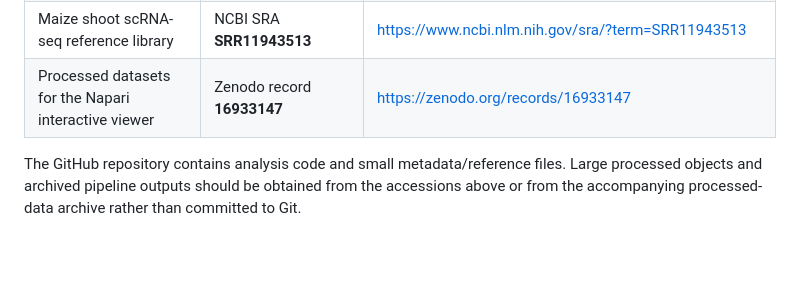
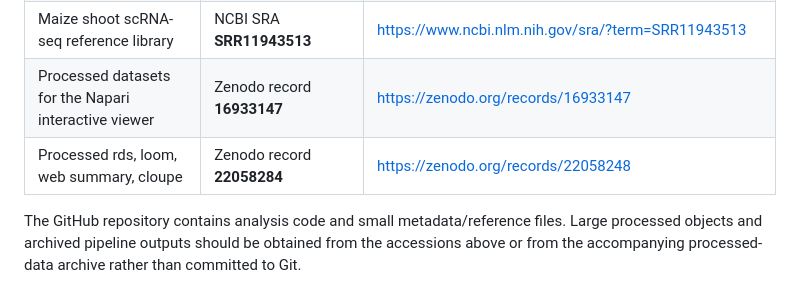
Before and after one commit to bomacchih/maize_shoot_data_process_v2, a Markdown page: data/DATASETS.md, the part around the change. Rendered like a GitHub page; blank space fills up the shorter version.

Commit message:
Add processed rds and loom datasets entry
Added a new entry for processed datasets in Zenodo.

```diff
--- a/data/DATASETS.md
+++ b/data/DATASETS.md
@@ -26,6 +26,7 @@ The following public records provide the source data used by this project. Revie
 | Maize shoot scRNA-seq reference library | NCBI SRA **SRR11943512** | <https://www.ncbi.nlm.nih.gov/sra/?term=SRR11943512> |
 | Maize shoot scRNA-seq reference library | NCBI SRA **SRR11943513** | <https://www.ncbi.nlm.nih.gov/sra/?term=SRR11943513> |
 | Processed datasets for the Napari interactive viewer | Zenodo record **16933147** | <https://zenodo.org/records/16933147> |
+| Processed rds, loom, web summary, cloupe | Zenodo record **22058284** | <https://zenodo.org/records/22058248> |
 
 The GitHub repository contains analysis code and small metadata/reference files. Large processed objects and archived pipeline outputs should be obtained from the accessions above or from the accompanying processed-data archive rather than committed to Git.
 
```
